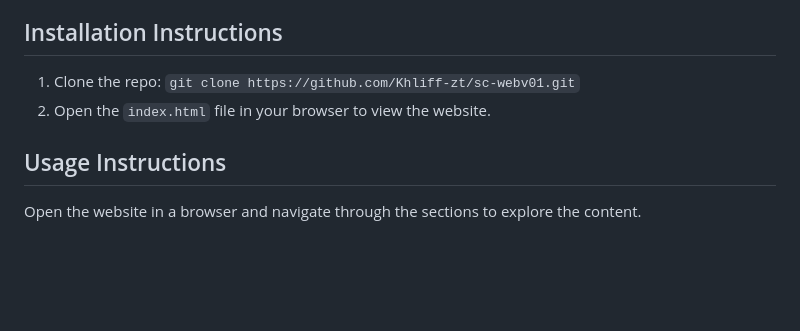
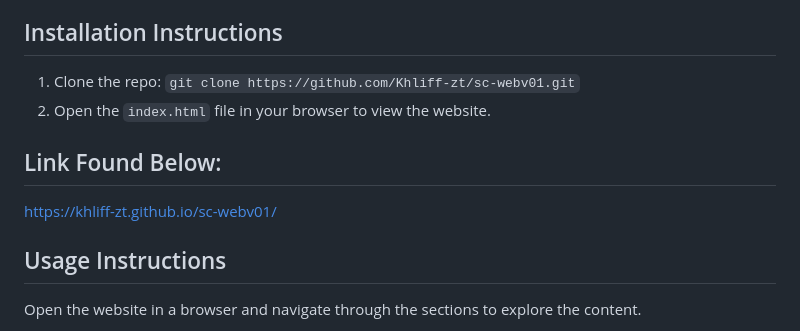
Before and after one commit to Khliff-zt/sc-webv01, a Markdown page: README.md, the part around the change. Rendered like a GitHub page; blank space fills up the shorter version.

Commit message:
Update README.md
modified v2

```diff
--- a/README.md
+++ b/README.md
@@ -92,6 +92,8 @@ For backend features, wait for the next version, where we would use Django, Flas
 1. Clone the repo: `git clone https://github.com/Khliff-zt/sc-webv01.git`
 2. Open the `index.html` file in your browser to view the website.
 
+## Link Found Below:
+  https://khliff-zt.github.io/sc-webv01/
 ## Usage Instructions
 Open the website in a browser and navigate through the sections to explore the content.
 
```
